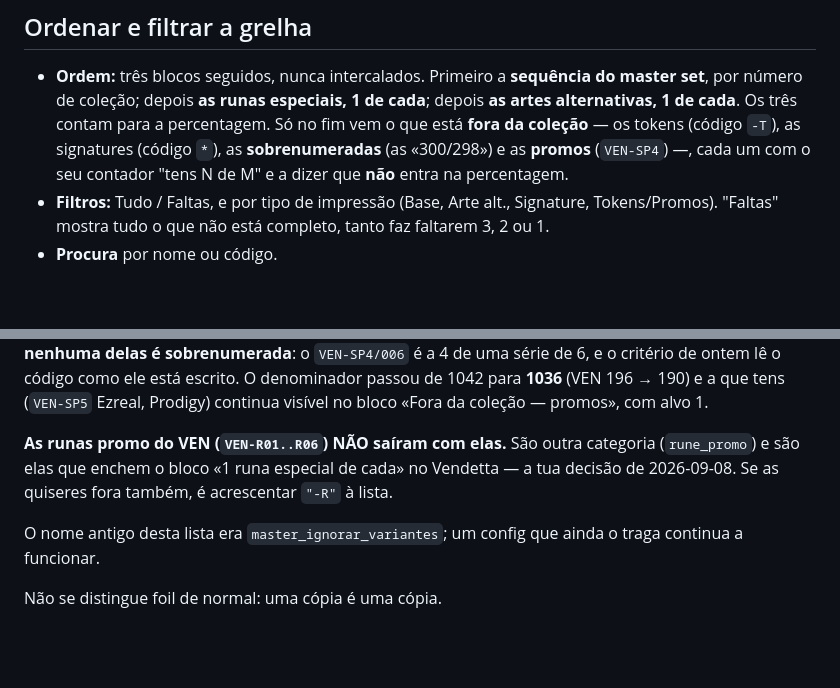
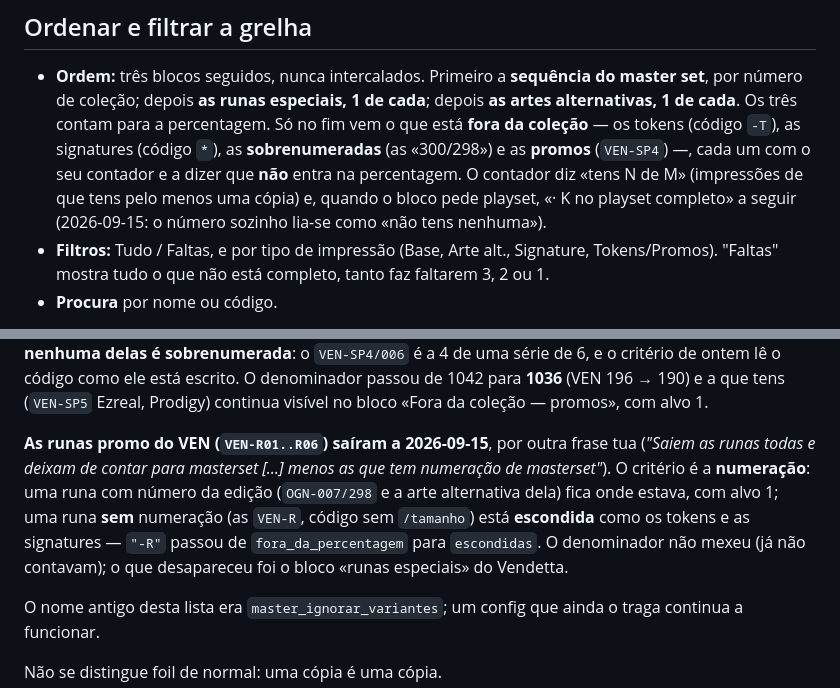
Before and after one commit to Baverone/riftvault, a Markdown page: README.md, 2 parts joined by grey strips. Drawn GitHub-style; blank space fills up the shorter version.

Commit message:
docs: contador dos blocos com as duas contas e as runas sem numeracao escondidas (2026-09-15)

```diff
--- a/README.md
+++ b/README.md
@@ -105,8 +105,11 @@ na mesma — só as imagens é que não aparecem.
   cada**; depois **as artes alternativas, 1 de cada**. Os três contam para a
   percentagem. Só no fim vem o que está **fora da coleção** — os tokens (código
   `-T`), as signatures (código `*`), as **sobrenumeradas** (as «300/298») e as
-  **promos** (`VEN-SP4`) —, cada um com o seu contador "tens N de M" e a dizer
-  que **não** entra na percentagem.
+  **promos** (`VEN-SP4`) —, cada um com o seu contador e a dizer que **não**
+  entra na percentagem. O contador diz «tens N de M» (impressões de que tens
+  pelo menos uma cópia) e, quando o bloco pede playset, «· K no playset
+  completo» a seguir (2026-09-15: o número sozinho lia-se como «não tens
+  nenhuma»).
 - **Filtros:** Tudo / Faltas, e por tipo de impressão (Base, Arte alt.,
   Signature, Tokens/Promos). "Faltas" mostra tudo o que não está completo,
   tanto faz faltarem 3, 2 ou 1.
@@ -392,10 +395,14 @@ critério de ontem lê o código como ele está escrito. O denominador passou de
 para **1036** (VEN 196 → 190) e a que tens (`VEN-SP5` Ezreal, Prodigy) continua
 visível no bloco «Fora da coleção — promos», com alvo 1.
 
-**As runas promo do VEN (`VEN-R01..R06`) NÃO saíram com elas.** São outra
-categoria (`rune_promo`) e são elas que enchem o bloco «1 runa especial de cada»
-no Vendetta — a tua decisão de 2026-09-08. Se as quiseres fora também, é
-acrescentar `"-R"` à lista.
+**As runas promo do VEN (`VEN-R01..R06`) saíram a 2026-09-15**, por outra
+frase tua (*"Saiem as runas todas e deixam de contar para masterset […] menos
+as que tem numeração de masterset"*). O critério é a **numeração**: uma runa
+com número da edição (`OGN-007/298` e a arte alternativa dela) fica onde
+estava, com alvo 1; uma runa **sem** numeração (as `VEN-R`, código sem
+`/tamanho`) está **escondida** como os tokens e as signatures — `"-R"` passou
+de `fora_da_percentagem` para `escondidas`. O denominador não mexeu (já não
+contavam); o que desapareceu foi o bloco «runas especiais» do Vendetta.
 
 O nome antigo desta lista era `master_ignorar_variantes`; um config que ainda
 o traga continua a funcionar.
```
Also changed, not shown: CLAUDE.md (+56 -2 lines).
